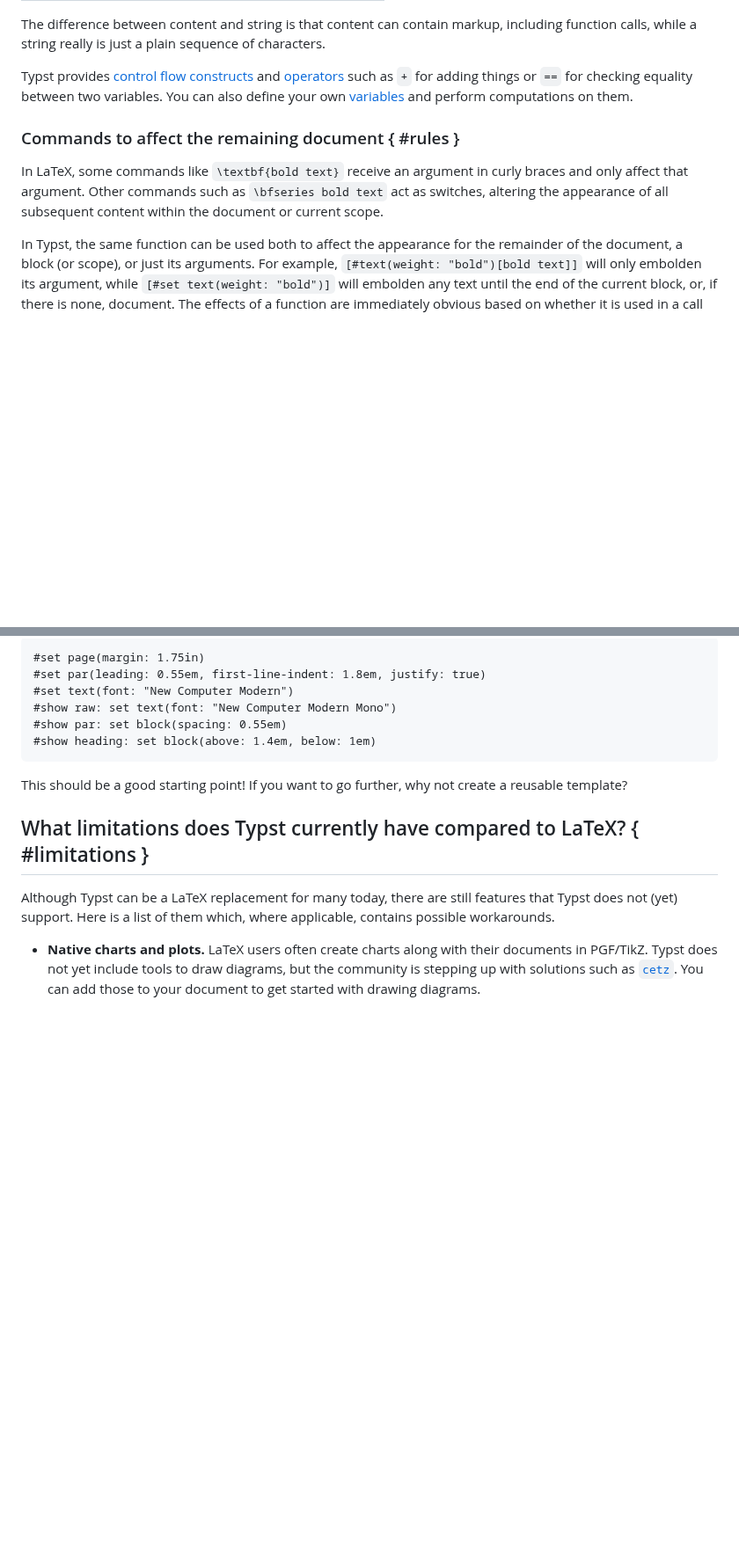
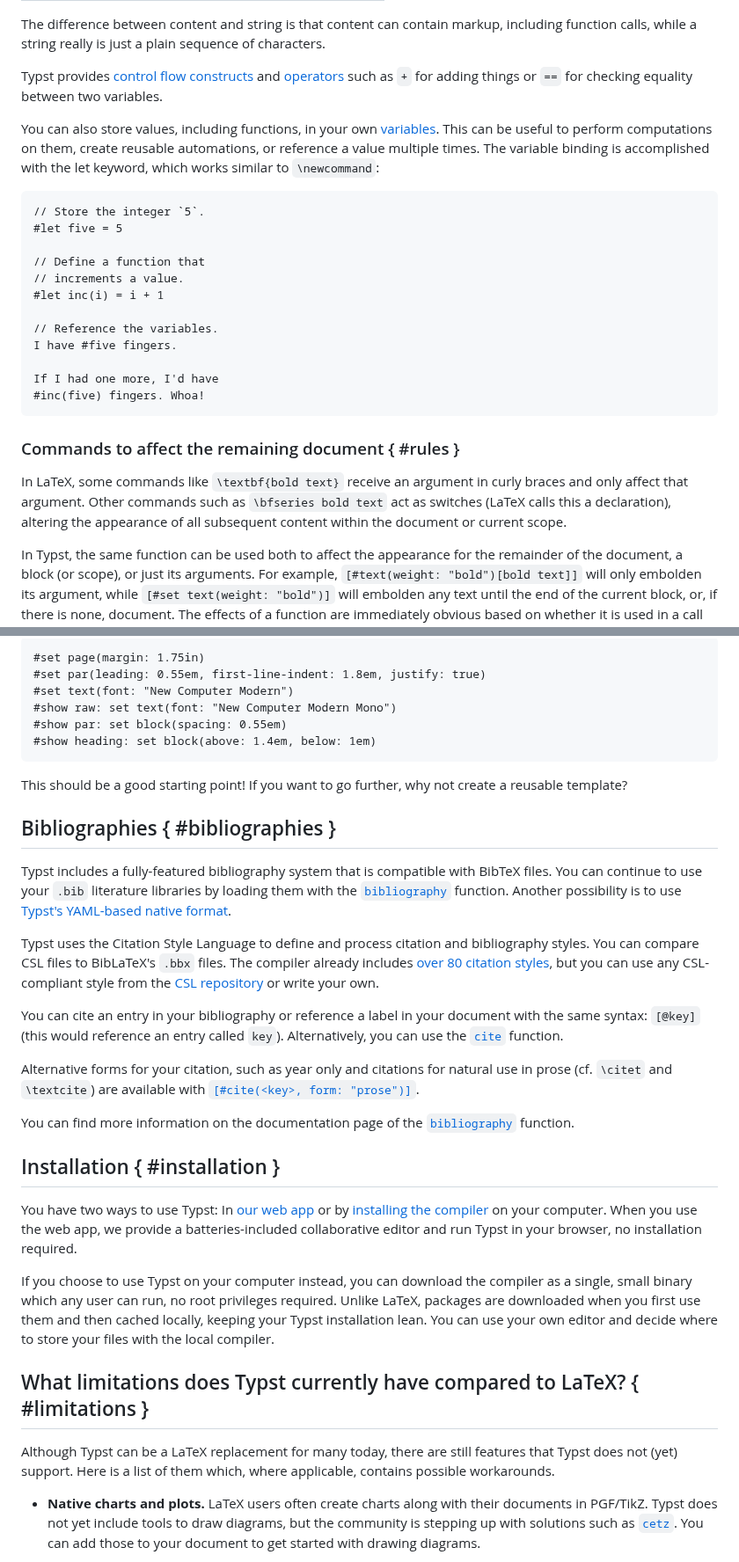
Before and after one commit to engsprama/typst, a Markdown page: docs/guides/guide-for-latex-users.md, 2 parts joined by grey strips. Shown at 88% size. Rendered like a GitHub page; blank space fills up the shorter version.

Commit message:
Improve guide for latex users (#2750)
Co-authored-by: Martin Haug <mhaug@live.de>

````diff
--- a/docs/guides/guide-for-latex-users.md
+++ b/docs/guides/guide-for-latex-users.md
@@ -208,14 +213,34 @@ characters.
 
 Typst provides [control flow constructs]($scripting/#conditionals) and
 [operators]($scripting/#operators) such as `+` for adding things or `==` for
-checking equality between two variables. You can also define your own
-[variables]($scripting/#bindings) and perform computations on them.
+checking equality between two variables.
+
+You can also store values, including functions, in your own
+[variables]($scripting/#bindings). This can be useful to perform computations on
+them, create reusable automations, or reference a value multiple times. The
+variable binding is accomplished with the let keyword, which works similar to
+`\newcommand`:
+
+```example
+// Store the integer `5`.
+#let five = 5
+
+// Define a function that
+// increments a value.
+#let inc(i) = i + 1
+
+// Reference the variables.
+I have #five fingers.
+
+If I had one more, I'd have
+#inc(five) fingers. Whoa!
+```
 
 ### Commands to affect the remaining document { #rules }
 In LaTeX, some commands like `\textbf{bold text}` receive an argument in curly
-braces and only affect that argument. Other commands such as
-`\bfseries bold text` act as switches, altering the appearance of all subsequent
-content within the document or current scope.
+braces and only affect that argument. Other commands such as `\bfseries bold
+text` act as switches (LaTeX calls this a declaration), altering the appearance
+of all subsequent content within the document or current scope.
 
 In Typst, the same function can be used both to affect the appearance for the
 remainder of the document, a block (or scope), or just its arguments. For
@@ -562,6 +603,42 @@ The example below
 This should be a good starting point! If you want to go further, why not create
 a reusable template?
 
+## Bibliographies { #bibliographies }
+Typst includes a fully-featured bibliography system that is compatible with
+BibTeX files. You can continue to use your `.bib` literature libraries by
+loading them with the [`bibliography`]($bibliography) function. Another
+possibility is to use
+[Typst's YAML-based native format](https://github.com/typst/hayagriva/blob/main/docs/file-format.md).
+
+Typst uses the Citation Style Language to define and process citation and
+bibliography styles. You can compare CSL files to BibLaTeX's `.bbx` files.
+The compiler already includes [over 80 citation styles]($bibliography.style),
+but you can use any CSL-compliant style from the
+[CSL repository](https://github.com/citation-style-language/styles) or write
+your own.
+
+You can cite an entry in your bibliography or reference a label in your document
+with the same syntax: `[@key]` (this would reference an entry called `key`).
+Alternatively, you can use the [`cite`]($cite) function.
+
+Alternative forms for your citation, such as year only and citations for natural
+use in prose (cf. `\citet` and `\textcite`) are available with
+[`[#cite(<key>, form: "prose")]`]($cite.form).
+
+You can find more information on the documentation page of the [`bibliography`]($bibliography) function.
+
+## Installation { #installation }
+You have two ways to use Typst: In [our web app](https://typst.app/signup/) or
+by [installing the compiler](https://github.com/typst/typst/releases) on your
+computer. When you use the web app, we provide a batteries-included
+collaborative editor and run Typst in your browser, no installation required.
+
+If you choose to use Typst on your computer instead, you can download the
+compiler as a single, small binary which any user can run, no root privileges
+required. Unlike LaTeX, packages are downloaded  when you first use them and
+then cached locally, keeping your Typst installation lean. You can use your own
+editor and decide where to store your files with the local compiler.
+
 ## What limitations does Typst currently have compared to LaTeX? { #limitations }
 Although Typst can be a LaTeX replacement for many today, there are still
 features that Typst does not (yet) support. Here is a list of them which, where
````
Also changed, not shown: other parts of docs/guides/guide-for-latex-users.md (+25 -4 lines).
